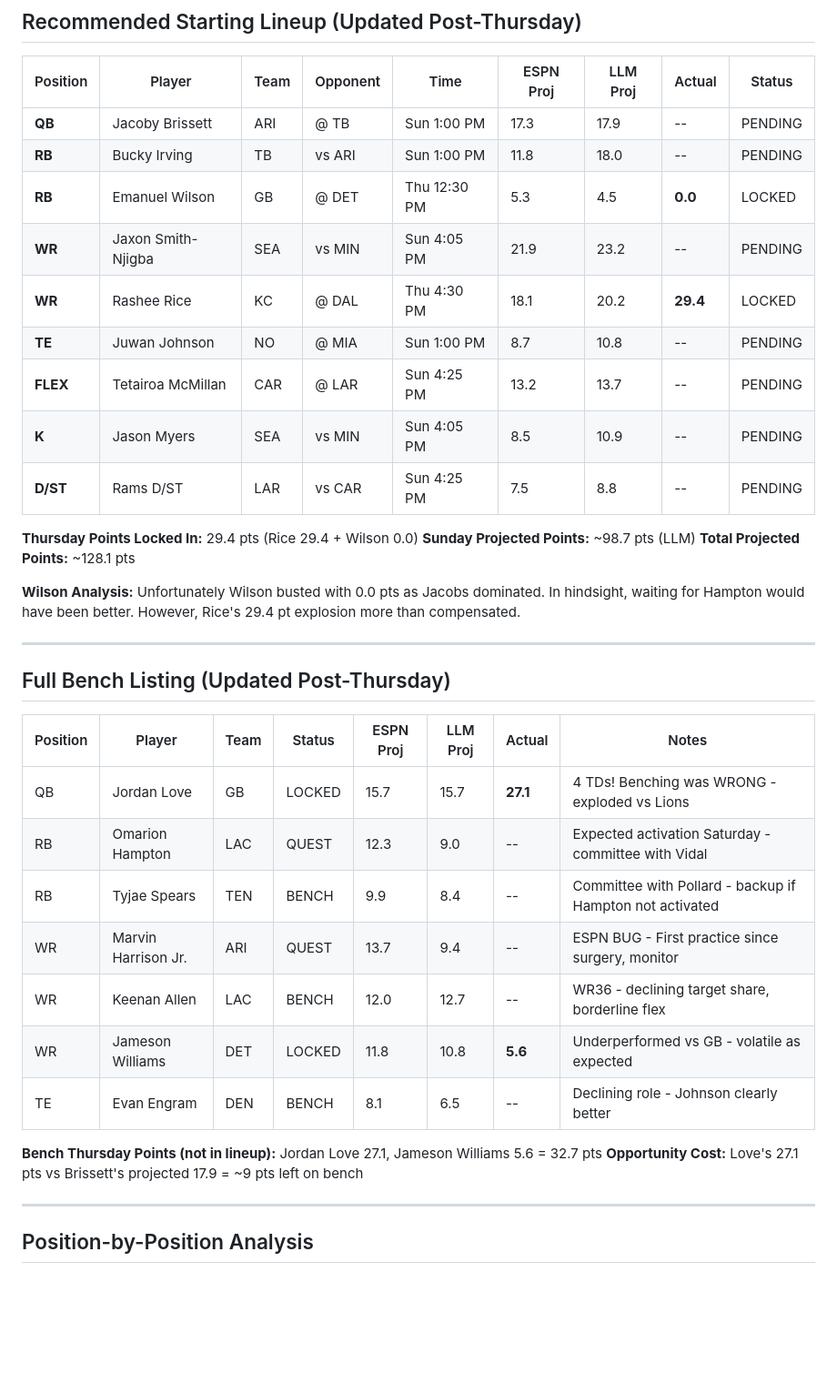
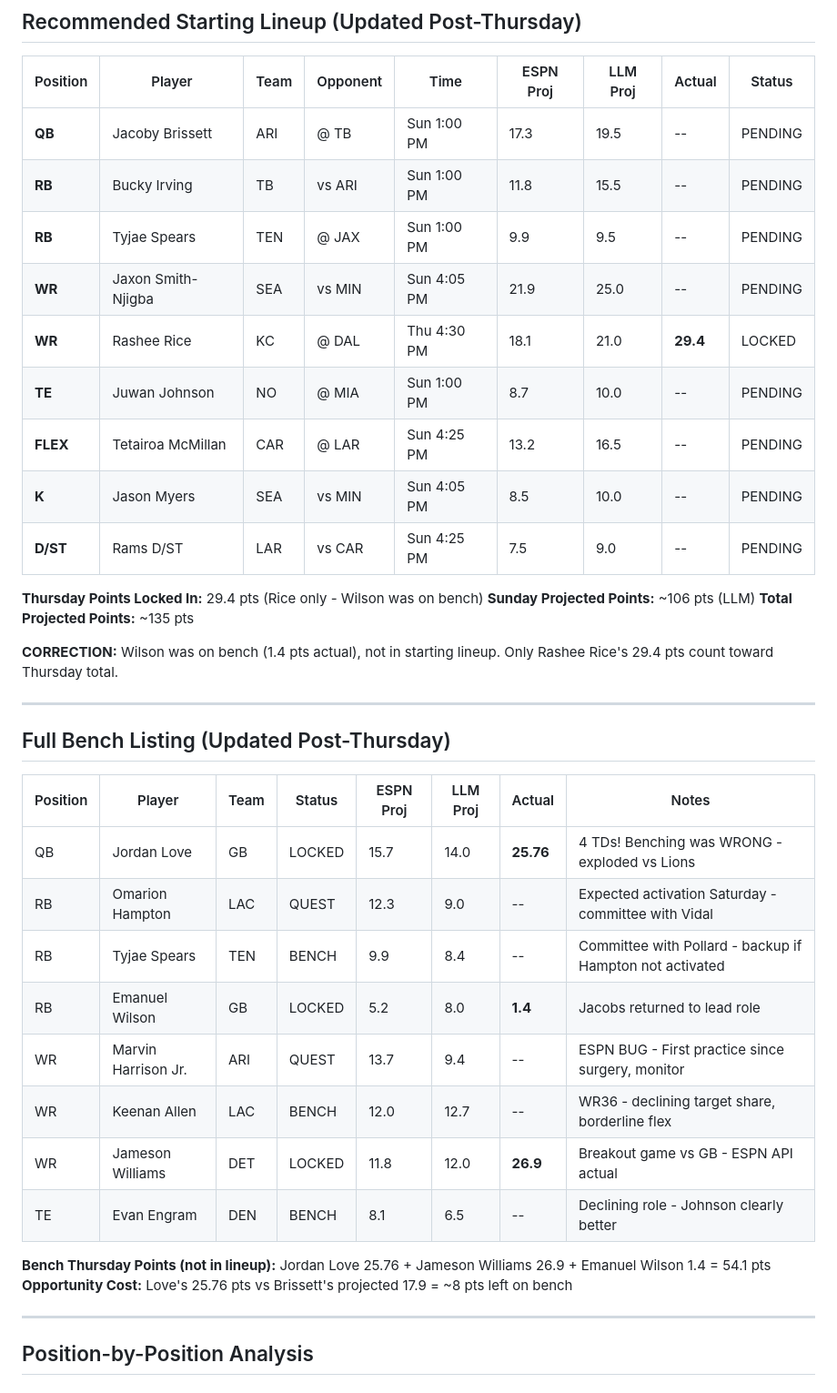
Before and after one commit to tetrakai1/ff2025_weekly, a Markdown page: week13_suggestions.md, the part around one of its changes. Shown at 91% size. GitHub-like rendering; blank space fills up the shorter version.

Commit message:
Update Week 13 analysis
🤖 Generated with Claude Code

```diff
--- a/week13_suggestions.md
+++ b/week13_suggestions.md
@@ -113,21 +116,21 @@ All opponent matchups cross-referenced with NFL.com and ESPN.com Week 13 officia
 
 | Position | Player | Team | Opponent | Time | ESPN Proj | LLM Proj | Actual | Status |
 |----------|--------|------|----------|------|-----------|----------|--------|--------|
-| **QB** | Jacoby Brissett | ARI | @ TB | Sun 1:00 PM | 17.3 | 17.9 | -- | PENDING |
-| **RB** | Bucky Irving | TB | vs ARI | Sun 1:00 PM | 11.8 | 18.0 | -- | PENDING |
-| **RB** | Emanuel Wilson | GB | @ DET | Thu 12:30 PM | 5.3 | 4.5 | **0.0** | LOCKED |
-| **WR** | Jaxon Smith-Njigba | SEA | vs MIN | Sun 4:05 PM | 21.9 | 23.2 | -- | PENDING |
-| **WR** | Rashee Rice | KC | @ DAL | Thu 4:30 PM | 18.1 | 20.2 | **29.4** | LOCKED |
-| **TE** | Juwan Johnson | NO | @ MIA | Sun 1:00 PM | 8.7 | 10.8 | -- | PENDING |
-| **FLEX** | Tetairoa McMillan | CAR | @ LAR | Sun 4:25 PM | 13.2 | 13.7 | -- | PENDING |
-| **K** | Jason Myers | SEA | vs MIN | Sun 4:05 PM | 8.5 | 10.9 | -- | PENDING |
-| **D/ST** | Rams D/ST | LAR | vs CAR | Sun 4:25 PM | 7.5 | 8.8 | -- | PENDING |
+| **QB** | Jacoby Brissett | ARI | @ TB | Sun 1:00 PM | 17.3 | 19.5 | -- | PENDING |
+| **RB** | Bucky Irving | TB | vs ARI | Sun 1:00 PM | 11.8 | 15.5 | -- | PENDING |
+| **RB** | Tyjae Spears | TEN | @ JAX | Sun 1:00 PM | 9.9 | 9.5 | -- | PENDING |
+| **WR** | Jaxon Smith-Njigba | SEA | vs MIN | Sun 4:05 PM | 21.9 | 25.0 | -- | PENDING |
+| **WR** | Rashee Rice | KC | @ DAL | Thu 4:30 PM | 18.1 | 21.0 | **29.4** | LOCKED |
+| **TE** | Juwan Johnson | NO | @ MIA | Sun 1:00 PM | 8.7 | 10.0 | -- | PENDING |
+| **FLEX** | Tetairoa McMillan | CAR | @ LAR | Sun 4:25 PM | 13.2 | 16.5 | -- | PENDING |
+| **K** | Jason Myers | SEA | vs MIN | Sun 4:05 PM | 8.5 | 10.0 | -- | PENDING |
+| **D/ST** | Rams D/ST | LAR | vs CAR | Sun 4:25 PM | 7.5 | 9.0 | -- | PENDING |
 
-**Thursday Points Locked In:** 29.4 pts (Rice 29.4 + Wilson 0.0)
-**Sunday Projected Points:** ~98.7 pts (LLM)
-**Total Projected Points:** ~128.1 pts
+**Thursday Points Locked In:** 29.4 pts (Rice only - Wilson was on bench)
+**Sunday Projected Points:** ~106 pts (LLM)
+**Total Projected Points:** ~135 pts
 
-**Wilson Analysis:** Unfortunately Wilson busted with 0.0 pts as Jacobs dominated. In hindsight, waiting for Hampton would have been better. However, Rice's 29.4 pt explosion more than compensated.
+**CORRECTION:** Wilson was on bench (1.4 pts actual), not in starting lineup. Only Rashee Rice's 29.4 pts count toward Thursday total.
 
 ---
 
@@ -135,16 +138,17 @@ All opponent matchups cross-referenced with NFL.com and ESPN.com Week 13 officia
 
 | Position | Player | Team | Status | ESPN Proj | LLM Proj | Actual | Notes |
 |----------|--------|------|--------|-----------|----------|--------|-------|
-| QB | Jordan Love | GB | LOCKED | 15.7 | 15.7 | **27.1** | 4 TDs! Benching was WRONG - exploded vs Lions |
+| QB | Jordan Love | GB | LOCKED | 15.7 | 14.0 | **25.76** | 4 TDs! Benching was WRONG - exploded vs Lions |
 | RB | Omarion Hampton | LAC | QUEST | 12.3 | 9.0 | -- | Expected activation Saturday - committee with Vidal |
 | RB | Tyjae Spears | TEN | BENCH | 9.9 | 8.4 | -- | Committee with Pollard - backup if Hampton not activated |
+| RB | Emanuel Wilson | GB | LOCKED | 5.2 | 8.0 | **1.4** | Jacobs returned to lead role |
 | WR | Marvin Harrison Jr. | ARI | QUEST | 13.7 | 9.4 | -- | ESPN BUG - First practice since surgery, monitor |
 | WR | Keenan Allen | LAC | BENCH | 12.0 | 12.7 | -- | WR36 - declining target share, borderline flex |
-| WR | Jameson Williams | DET | LOCKED | 11.8 | 10.8 | **5.6** | Underperformed vs GB - volatile as expected |
+| WR | Jameson Williams | DET | LOCKED | 11.8 | 12.0 | **26.9** | Breakout game vs GB - ESPN API actual |
 | TE | Evan Engram | DEN | BENCH | 8.1 | 6.5 | -- | Declining role - Johnson clearly better |
 
-**Bench Thursday Points (not in lineup):** Jordan Love 27.1, Jameson Williams 5.6 = 32.7 pts
-**Opportunity Cost:** Love's 27.1 pts vs Brissett's projected 17.9 = ~9 pts left on bench
+**Bench Thursday Points (not in lineup):** Jordan Love 25.76 + Jameson Williams 26.9 + Emanuel Wilson 1.4 = 54.1 pts
+**Opportunity Cost:** Love's 25.76 pts vs Brissett's projected 17.9 = ~8 pts left on bench
 
 ---
 
```
Also changed, not shown: other parts of week13_suggestions.md (+28 -26 lines).
